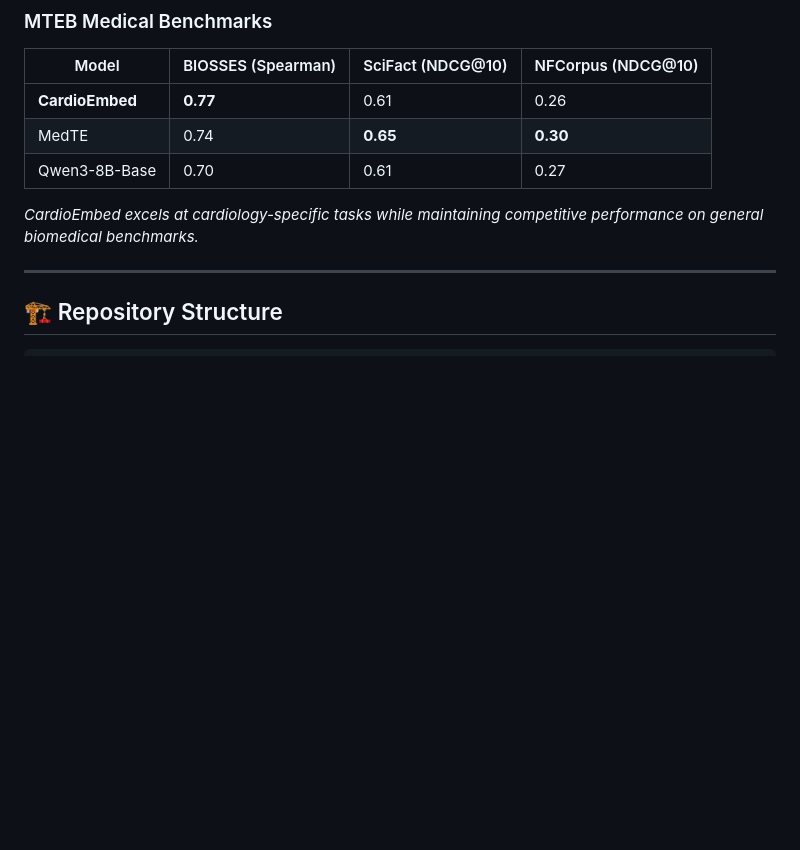
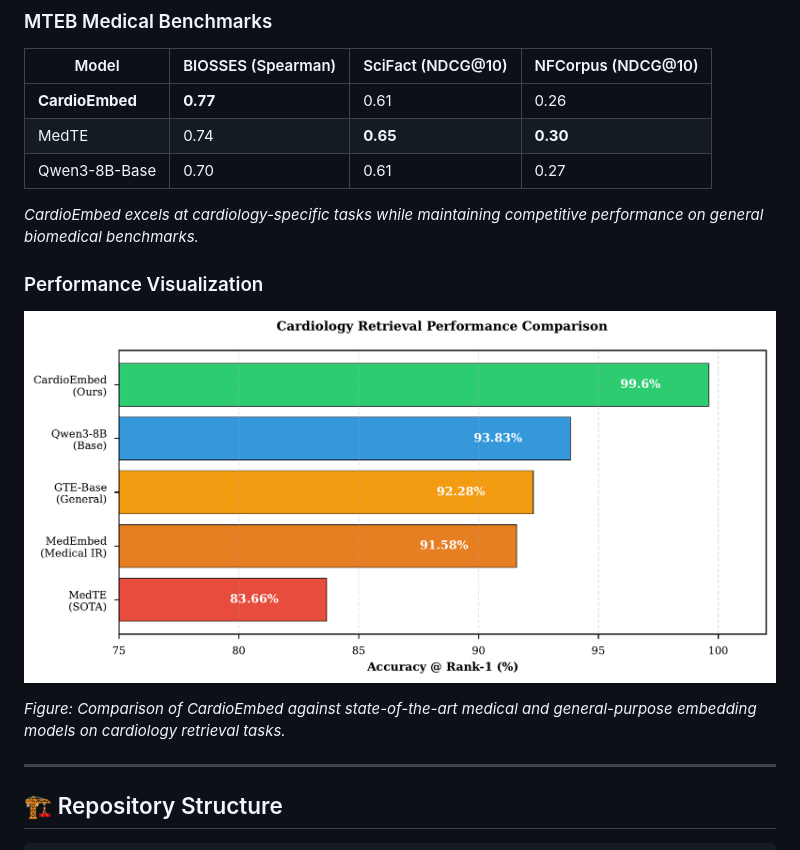
Before and after one commit to ricyoung/CardioEmbed, a Markdown page: README.md, the part around one of its changes. GitHub-like rendering; blank space fills up the shorter version.

```diff
--- a/README.md
+++ b/README.md
@@ -89,6 +116,12 @@ print(f"Cosine similarity: {similarity.item():.4f}")
 | Qwen3-8B-Base | 0.70 | 0.61 | 0.27 |
 
 *CardioEmbed excels at cardiology-specific tasks while maintaining competitive performance on general biomedical benchmarks.*
+
+### Performance Visualization
+
+![Model Comparison](Final_Published_Paper/figures/figure1_model_comparison.png)
+
+*Figure: Comparison of CardioEmbed against state-of-the-art medical and general-purpose embedding models on cardiology retrieval tasks.*
 
 ---
 
```
Also changed, not shown: other parts of README.md (+56 -9 lines).
